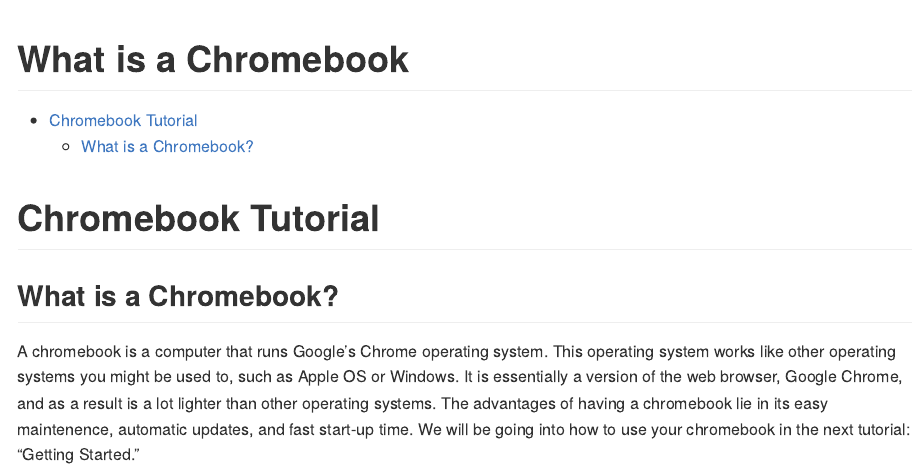
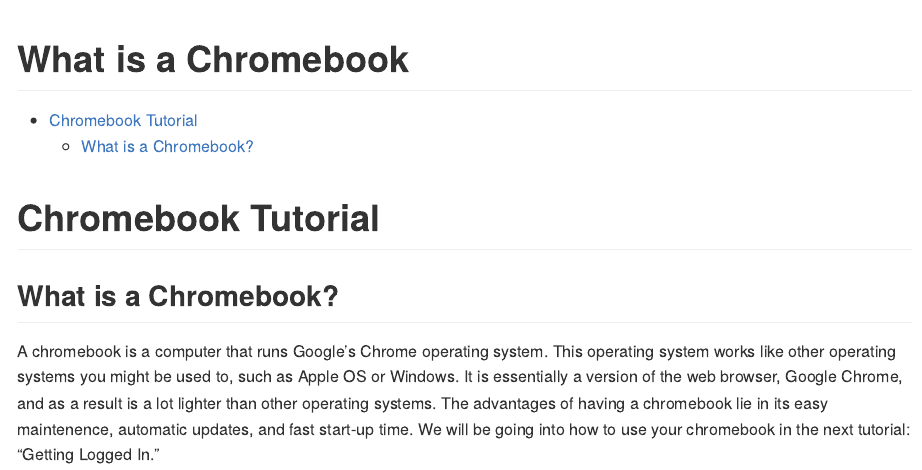
Before and after one commit to chromebookdatascience/lecture_notes, an R Markdown document (what_is_a_chromebook.Rmd): the page in a window 1100 px wide, from its top. Rendered offline with R 4.5, knitr and Pandoc, with nearby package versions.

Commit message:
Update what_is_a_chromebook.Rmd

```diff
--- a/what_is_a_chromebook.Rmd
+++ b/what_is_a_chromebook.Rmd
@@ -12,4 +12,4 @@
 
 ## What is a Chromebook?
 
-A chromebook is a computer that runs Google's Chrome operating system.  This operating system works like other operating systems you might be used to, such as Apple OS or Windows.  It is essentially a version of the web browser, Google Chrome, and as a result is a lot lighter than other operating systems.  The advantages of having a chromebook lie in its easy maintenence, automatic updates, and fast start-up time.  We will be going into how to use your chromebook in the next tutorial: "Getting Started."
+A chromebook is a computer that runs Google's Chrome operating system.  This operating system works like other operating systems you might be used to, such as Apple OS or Windows.  It is essentially a version of the web browser, Google Chrome, and as a result is a lot lighter than other operating systems.  The advantages of having a chromebook lie in its easy maintenence, automatic updates, and fast start-up time.  We will be going into how to use your chromebook in the next tutorial: "Getting Logged In."
```
